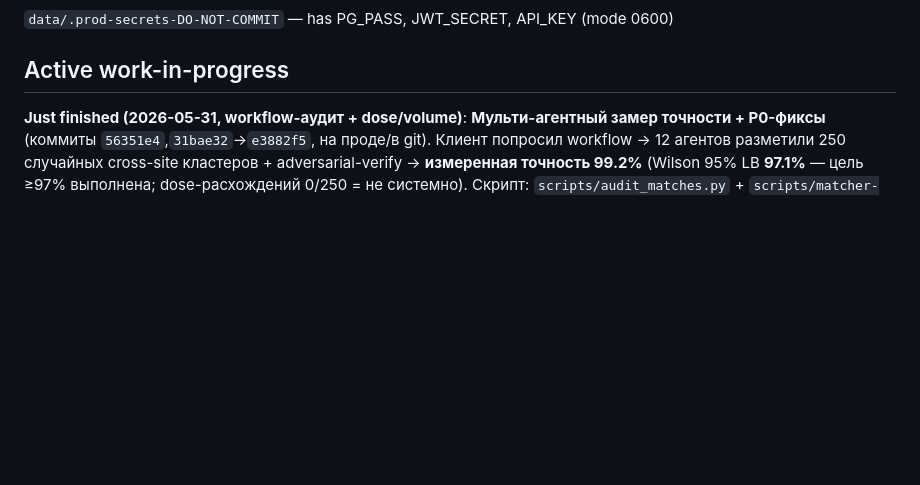
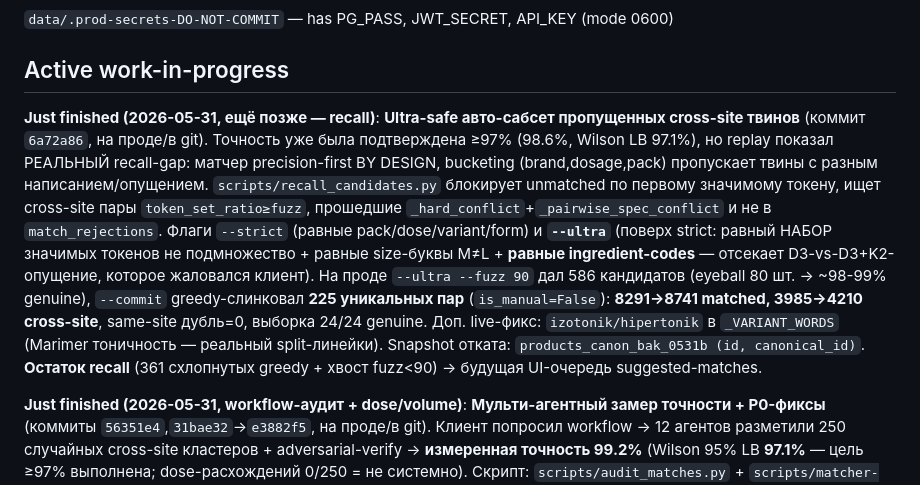
Before and after one commit to rashadoni/pharmacy-monitor, a Markdown page: CLAUDE.md, the part around the change. GitHub-like rendering; blank space fills up the shorter version.

Commit message:
docs: record ultra-safe recall subset (225 cross-site pairs applied)
8291→8741 matched, 3985→4210 cross-site clusters on prod. recall_candidates.py
--ultra subset eyeballed 98-99% genuine; remainder deferred to a human queue.

Co-Authored-By: Claude Opus 4.8 <noreply@anthropic.com>

```diff
--- a/CLAUDE.md
+++ b/CLAUDE.md
@@ -69,6 +69,8 @@ When confirming a UI change via screenshot (browser MCP, computer-use, screensho
 `data/.prod-secrets-DO-NOT-COMMIT` — has PG_PASS, JWT_SECRET, API_KEY (mode 0600)
 
 ## Active work-in-progress
+
+**Just finished (2026-05-31, ещё позже — recall)**: **Ultra-safe авто-сабсет пропущенных cross-site твинов** (коммит `6a72a86`, на проде/в git). Точность уже была подтверждена ≥97% (98.6%, Wilson LB 97.1%), но replay показал РЕАЛЬНЫЙ recall-gap: матчер precision-first BY DESIGN, bucketing (brand,dosage,pack) пропускает твины с разным написанием/опущением. `scripts/recall_candidates.py` блокирует unmatched по первому значимому токену, ищет cross-site пары `token_set_ratio≥fuzz`, прошедшие `_hard_conflict`+`_pairwise_spec_conflict` и не в `match_rejections`. Флаги `--strict` (равные pack/dose/variant/form) и **`--ultra`** (поверх strict: равный НАБОР значимых токенов не подмножество + равные size-буквы M≠L + **равные ingredient-codes** — отсекает D3-vs-D3+K2-опущение, которое жаловался клиент). На проде `--ultra --fuzz 90` дал 586 кандидатов (eyeball 80 шт. → ~98-99% genuine), `--commit` greedy-слинковал **225 уникальных пар** (`is_manual=False`): **8291→8741 matched, 3985→4210 cross-site**, same-site дубль=0, выборка 24/24 genuine. Доп. live-фикс: `izotonik/hipertonik` в `_VARIANT_WORDS` (Marimer тоничность — реальный split-линейки). Snapshot отката: `products_canon_bak_0531b (id, canonical_id)`. **Остаток recall** (361 схлопнутых greedy + хвост fuzz<90) → будущая UI-очередь suggested-matches.
 
 **Just finished (2026-05-31, workflow-аудит + dose/volume)**: **Мульти-агентный замер точности + P0-фиксы** (коммиты `56351e4`,`31bae32`→`e3882f5`, на проде/в git). Клиент попросил workflow → 12 агентов разметили 250 случайных cross-site кластеров + adversarial-verify → **измеренная точность 99.2%** (Wilson 95% LB **97.1%** — цель ≥97% выполнена; dose-расхождений 0/250 = не системно). Скрипт: `scripts/audit_matches.py` + `scripts/matcher-quality-audit` workflow.
 - **P0 — pack-volume (баг ИЗВЛЕЧЕНИЯ)**: `extract_pack_size` брал ПЕРВЫЙ `\d+ml` = «5ml» из концентрации «200mq/5ml», не объём флакона → «Azoksin 15ml» и «30ml» в одном bucket. Фикс: `_CONCENTRATION_RE` снимает «X/Yml» до `_PACK_VOLUME_RE`; `extract_total_volume`; guard `_has_conflicting_pack_volume` (блок при разном объёме В ОДНОЙ единице; kg-вес подгузников и ml-vs-g исключены — были false на dry-run).
```
